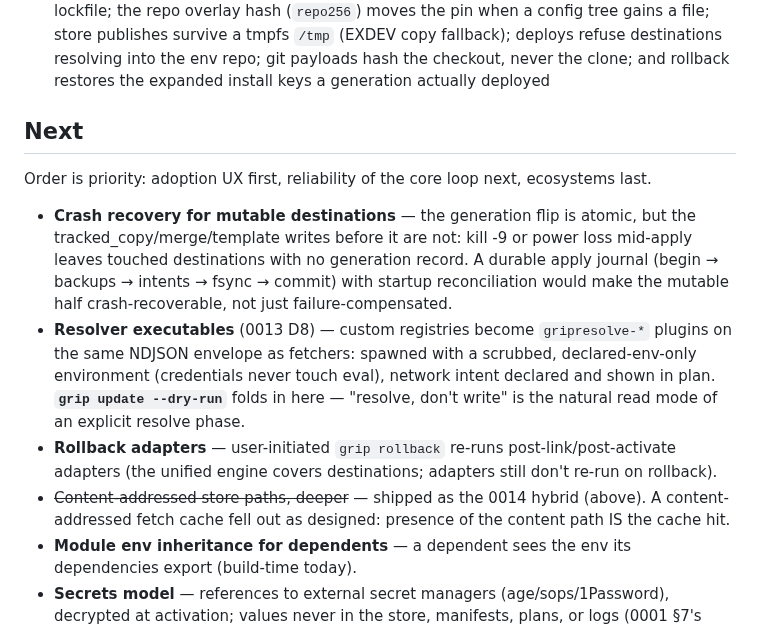
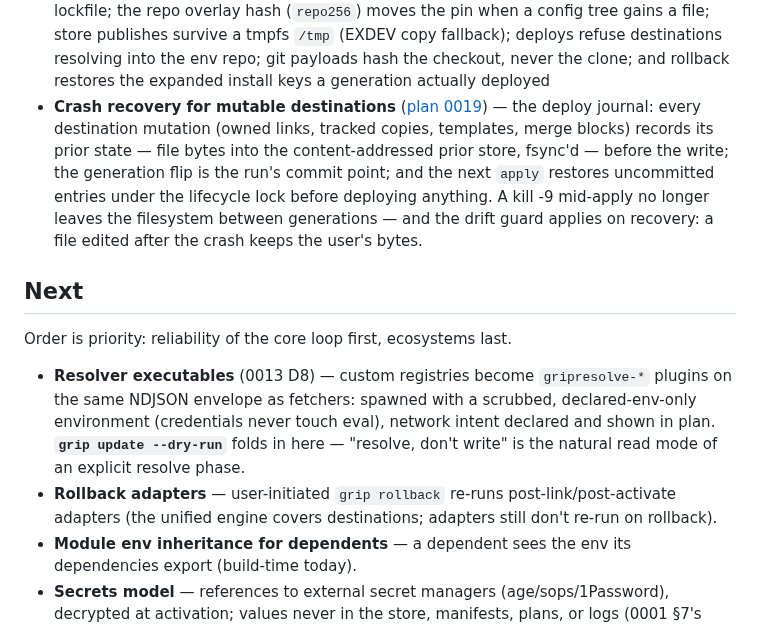
Before and after one commit to gripsack-dev/gripsack-dev.github.io, a Markdown page: doc/roadmap.md, the part around the change. Rendered like a GitHub page.

```diff
--- a/doc/roadmap.md
+++ b/doc/roadmap.md
@@ -108,18 +108,23 @@ typo in a module.*
   destinations resolving into the env repo; git payloads hash the
   checkout, never the clone; and rollback restores the expanded
   install keys a generation actually deployed
+- **Crash recovery for mutable destinations**
+  ([plan 0019](https://github.com/gripsack-dev/gripsack/tree/main/plan/0019-deploy-journal.md)) —
+  the deploy journal: every destination mutation (owned links,
+  tracked copies, templates, merge blocks) records its prior state —
+  file bytes into the content-addressed prior store, fsync'd —
+  before the write; the generation flip is the run's commit point;
+  and the next `apply` restores uncommitted entries under the
+  lifecycle lock before deploying anything. A kill -9 mid-apply no
+  longer leaves the filesystem between generations — and the drift
+  guard applies on recovery: a file edited after the crash keeps the
+  user's bytes.
 
 ## Next
 
-Order is priority: adoption UX first, reliability of the core loop
-next, ecosystems last.
+Order is priority: reliability of the core loop first, ecosystems
+last.
 
-- **Crash recovery for mutable destinations** — the generation flip is
-  atomic, but the tracked_copy/merge/template writes before it are
-  not: kill -9 or power loss mid-apply leaves touched destinations
-  with no generation record. A durable apply journal (begin → backups
-  → intents → fsync → commit) with startup reconciliation would make
-  the mutable half crash-recoverable, not just failure-compensated.
 - **Resolver executables** (0013 D8) — custom registries become
   `gripresolve-*` plugins on the same NDJSON envelope as fetchers:
   spawned with a scrubbed, declared-env-only environment (credentials
@@ -129,9 +134,6 @@ next, ecosystems last.
 - **Rollback adapters** — user-initiated `grip rollback` re-runs
   post-link/post-activate adapters (the unified engine covers
   destinations; adapters still don't re-run on rollback).
-- ~~Content-addressed store paths, deeper~~ — shipped as the 0014
-  hybrid (above). A content-addressed fetch cache fell out as
-  designed: presence of the content path IS the cache hit.
 - **Module env inheritance for dependents** — a dependent sees the env
   its dependencies export (build-time today).
 - **Secrets model** — references to external secret managers
```
Also changed, not shown: doc/changelog.md (+50 -0 lines).
